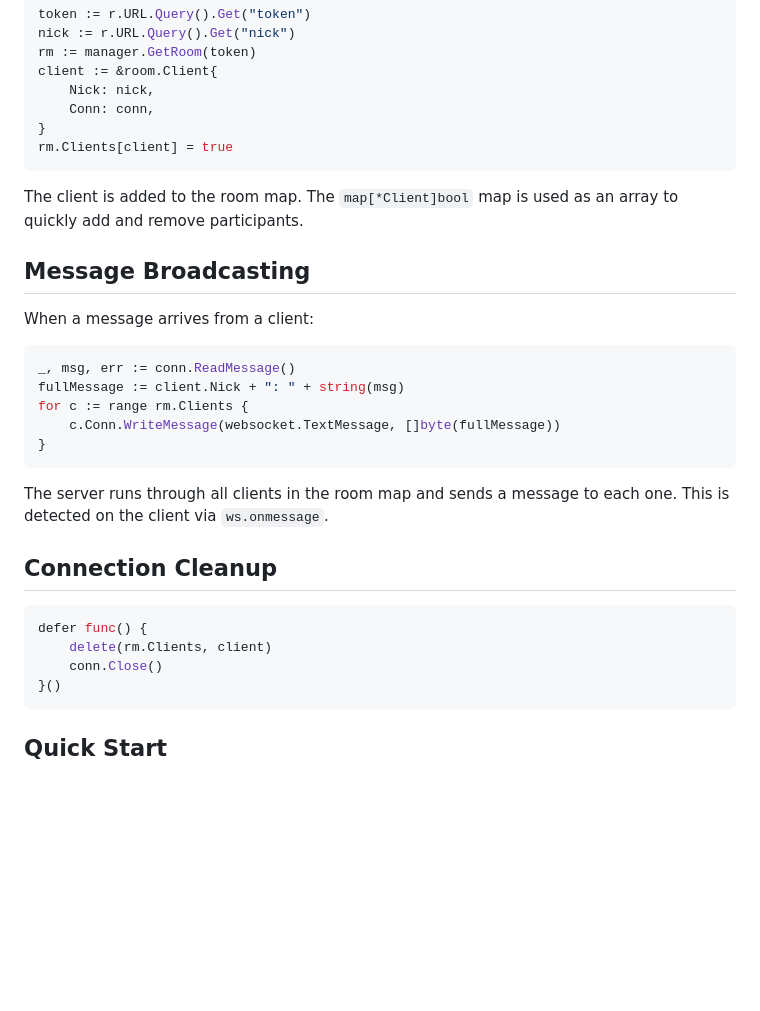
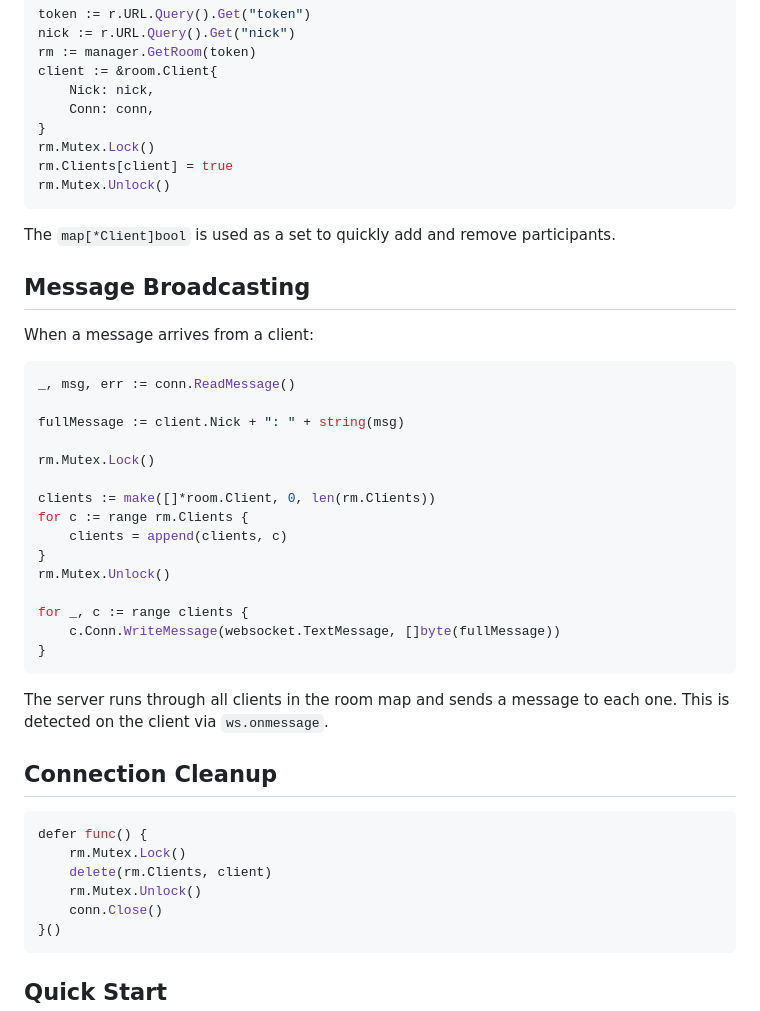
Before and after one commit to Reyzdor/go-chat-rooms, a Markdown page: README.md, the part around the change. GitHub-like rendering; blank space fills up the shorter version.

````diff
--- a/README.md
+++ b/README.md
@@ -62,10 +62,12 @@ client := &room.Client{
     Nick: nick,
     Conn: conn,
 }
+rm.Mutex.Lock()
 rm.Clients[client] = true
+rm.Mutex.Unlock()
 ```
 
-The client is added to the room map. The ```map[*Client]bool``` map is used as an array to quickly add and remove participants.
+The ```map[*Client]bool``` is used as a set to quickly add and remove participants.
 
 ## Message Broadcasting
 
@@ -73,8 +75,18 @@ When a message arrives from a client:
 
 ```go
 _, msg, err := conn.ReadMessage()
+
 fullMessage := client.Nick + ": " + string(msg)
+
+rm.Mutex.Lock()
+
+clients := make([]*room.Client, 0, len(rm.Clients))
 for c := range rm.Clients {
+    clients = append(clients, c)
+}
+rm.Mutex.Unlock()
+
+for _, c := range clients {
     c.Conn.WriteMessage(websocket.TextMessage, []byte(fullMessage))
 }
 ```
@@ -85,7 +97,9 @@ The server runs through all clients in the room map and sends a message to each
 
 ```go
 defer func() {
+    rm.Mutex.Lock()
     delete(rm.Clients, client)
+    rm.Mutex.Unlock()
     conn.Close()
 }()
 ```
````
